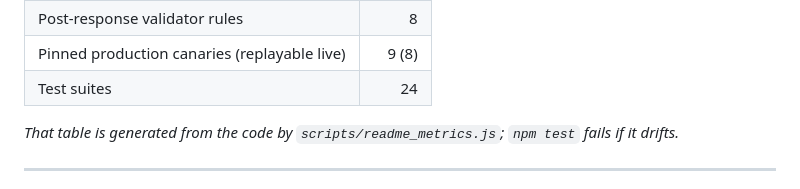
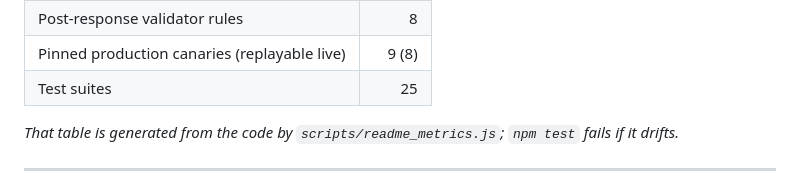
Before and after one commit to seancheick/pharmaguide-chatbot-api, a Markdown page: README.md, the part around the change. Rendered like a GitHub page.

Commit message:
docs(readme): regenerate metrics (25 test suites)
Co-Authored-By: Claude Sonnet 5.5 <noreply@anthropic.com>

```diff
--- a/README.md
+++ b/README.md
@@ -58,7 +58,7 @@ A production decision-and-explanation system for high-stakes supplement–medica
 | Safety-policy domains | 21 |
 | Post-response validator rules | 8 |
 | Pinned production canaries (replayable live) | 9 (8) |
-| Test suites | 24 |
+| Test suites | 25 |
 <!-- metrics:end -->
 
 *That table is generated from the code by `scripts/readme_metrics.js`; `npm test` fails if it drifts.*
```
